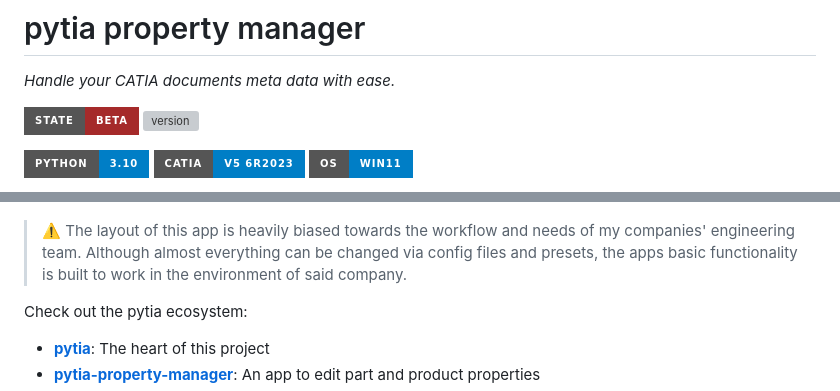
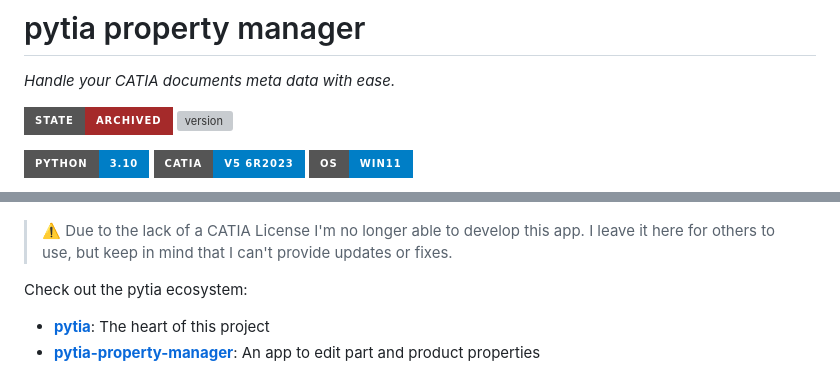
Before and after one commit to deloarts/pytia-property-manager, a Markdown page: README.md, 2 parts joined by grey strips. Drawn GitHub-style; badges without logos; grey boxes are pictures that could not be loaded.

Commit message:
Archived

```diff
--- a/README.md
+++ b/README.md
@@ -2,7 +2,7 @@
 
 *Handle your CATIA documents meta data with ease.*
 
-![state](https://img.shields.io/badge/State-beta-brown.svg?style=for-the-badge)
+![state](https://img.shields.io/badge/State-archived-brown.svg?style=for-the-badge)
 ![version](https://img.shields.io/github/v/release/deloarts/pytia-property-manager?style=for-the-badge&color=orange)
 
 [![python](https://img.shields.io/badge/Python-3.10-blue.svg?style=for-the-badge)](https://www.python.org/downloads/)
@@ -13,7 +13,7 @@ The property manager allows you to create and edit the user-ref-properties of a
 
 ![App](assets/images/banner.png)
 
-> ⚠️ The layout of this app is heavily biased towards the workflow and needs of my companies' engineering team. Although almost everything can be changed via config files and presets, the apps basic functionality is built to work in the environment of said company.
+> ⚠️ Due to the lack of a CATIA License I'm no longer able to develop this app. I leave it here for others to use, but keep in mind that I can't provide updates or fixes.
 
 Check out the pytia ecosystem:
 
```
